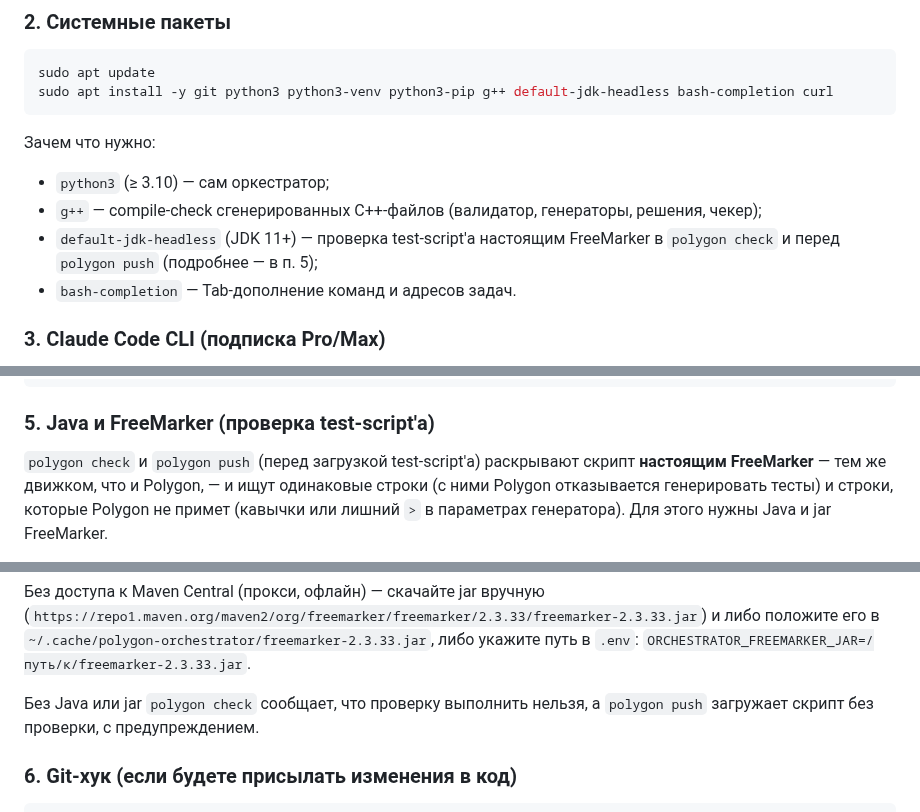
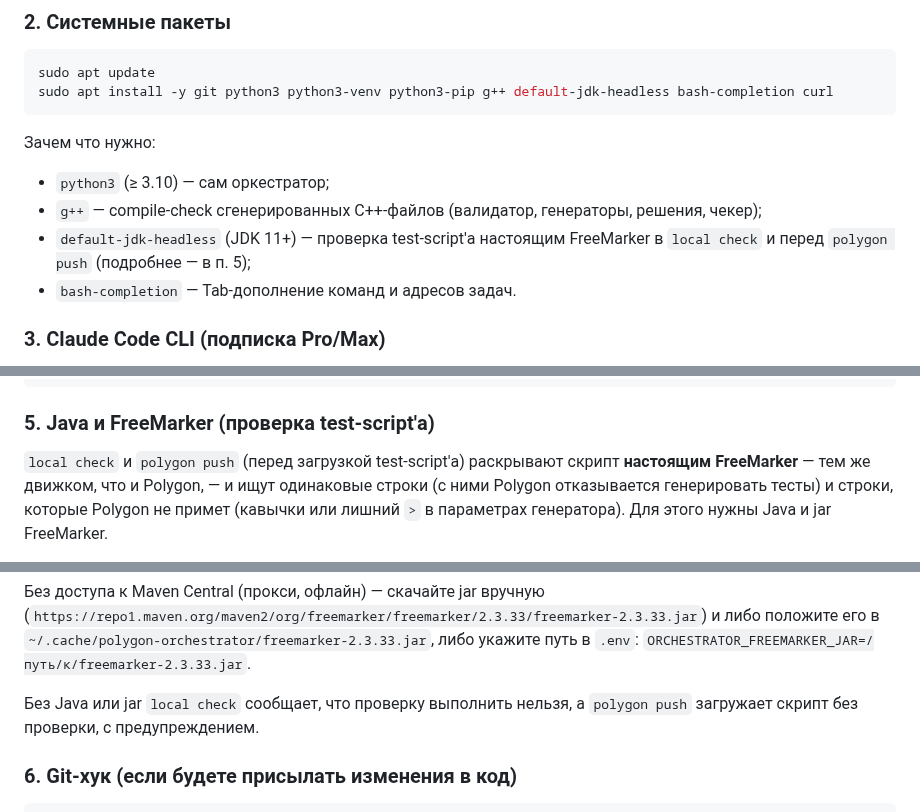
Before and after one commit to Slamur/polygon-orchestrator, a Markdown page: README.md, 3 parts joined by grey strips. GitHub-like rendering.

```diff
--- a/README.md
+++ b/README.md
@@ -81,7 +81,7 @@ sudo apt install -y git python3 python3-venv python3-pip g++ default-jdk-headles
 - `g++` — compile-check сгенерированных C++-файлов (валидатор, генераторы,
   решения, чекер);
 - `default-jdk-headless` (JDK 11+) — проверка test-script'а настоящим
-  FreeMarker в `polygon check` и перед `polygon push` (подробнее — в п. 5);
+  FreeMarker в `local check` и перед `polygon push` (подробнее — в п. 5);
 - `bash-completion` — Tab-дополнение команд и адресов задач.
 
 ### 3. Claude Code CLI (подписка Pro/Max)
@@ -137,7 +137,7 @@ pytest               # unit-тесты; к модели и Polygon не обра
 
 ### 5. Java и FreeMarker (проверка test-script'а)
 
-`polygon check` и `polygon push` (перед загрузкой test-script'а) раскрывают
+`local check` и `polygon push` (перед загрузкой test-script'а) раскрывают
 скрипт **настоящим FreeMarker** — тем же движком, что и Polygon, — и ищут
 одинаковые строки (с ними Polygon отказывается генерировать тесты) и строки,
 которые Polygon не примет (кавычки или лишний `>` в параметрах генератора). Для этого
@@ -168,7 +168,7 @@ python -c "from orchestrator.checks.test_script_check import freemarker_jar; pri
 и либо положите его в `~/.cache/polygon-orchestrator/freemarker-2.3.33.jar`,
 либо укажите путь в `.env`: `ORCHESTRATOR_FREEMARKER_JAR=/путь/к/freemarker-2.3.33.jar`.
 
-Без Java или jar `polygon check` сообщает, что проверку выполнить нельзя, а
+Без Java или jar `local check` сообщает, что проверку выполнить нельзя, а
 `polygon push` загружает скрипт без проверки, с предупреждением.
 
 ### 6. Git-хук (если будете присылать изменения в код)
```
Also changed, not shown: other parts of README.md (+13 -8 lines), CLAUDE.md (+35 -33 lines), docs/SETUP.md (+1 -1 lines).
